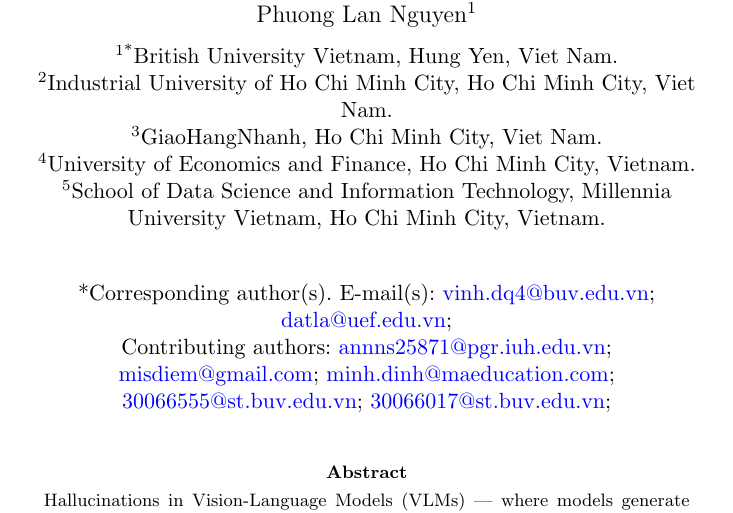
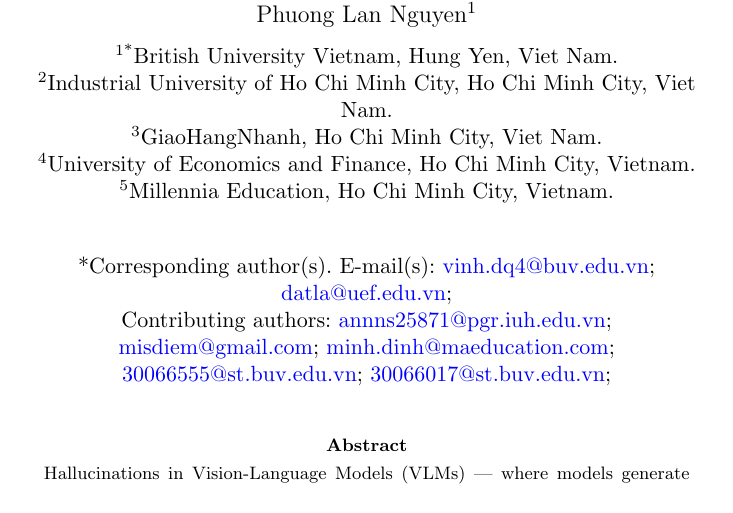
Before and after one commit to vinhqdang/cmvkg, a LaTeX paper (manuscript/sn-article.tex): part of page 1 of 31, cut so that both start at the same text. Compiled offline with pdfLaTeX.

Commit message:
docs: update Minh Ngoc Dinh affiliation to Millennia Education
Change affiliation to Millennia Education, Ho Chi Minh City, Vietnam
(email unchanged). Rebuild the PDF.

Co-Authored-By: Claude Opus 4.8 <noreply@anthropic.com>
Claude-Session: https://claude.ai/code/session_017P8DQk6akWRD5utvSuo8Rm

```diff
--- a/manuscript/sn-article.tex
+++ b/manuscript/sn-article.tex
@@ -117,7 +117,7 @@
 \affil[2]{\orgname{Industrial University of Ho Chi Minh City}, \orgaddress{\city{Ho Chi Minh City}, \country{Viet Nam}}}
 \affil[3]{\orgname{GiaoHangNhanh}, \orgaddress{\city{Ho Chi Minh City}, \country{Viet Nam}}}
 \affil[4]{\orgname{University of Economics and Finance}, \orgaddress{\city{Ho Chi Minh City}, \country{Vietnam}}}
-\affil[5]{\orgname{School of Data Science and Information Technology, Millennia University Vietnam}, \orgaddress{\city{Ho Chi Minh City}, \country{Vietnam}}}
+\affil[5]{\orgname{Millennia Education}, \orgaddress{\city{Ho Chi Minh City}, \country{Vietnam}}}
 
 
 %%==================================%%
```
Also changed, not shown: manuscript/sn-article.pdf.
